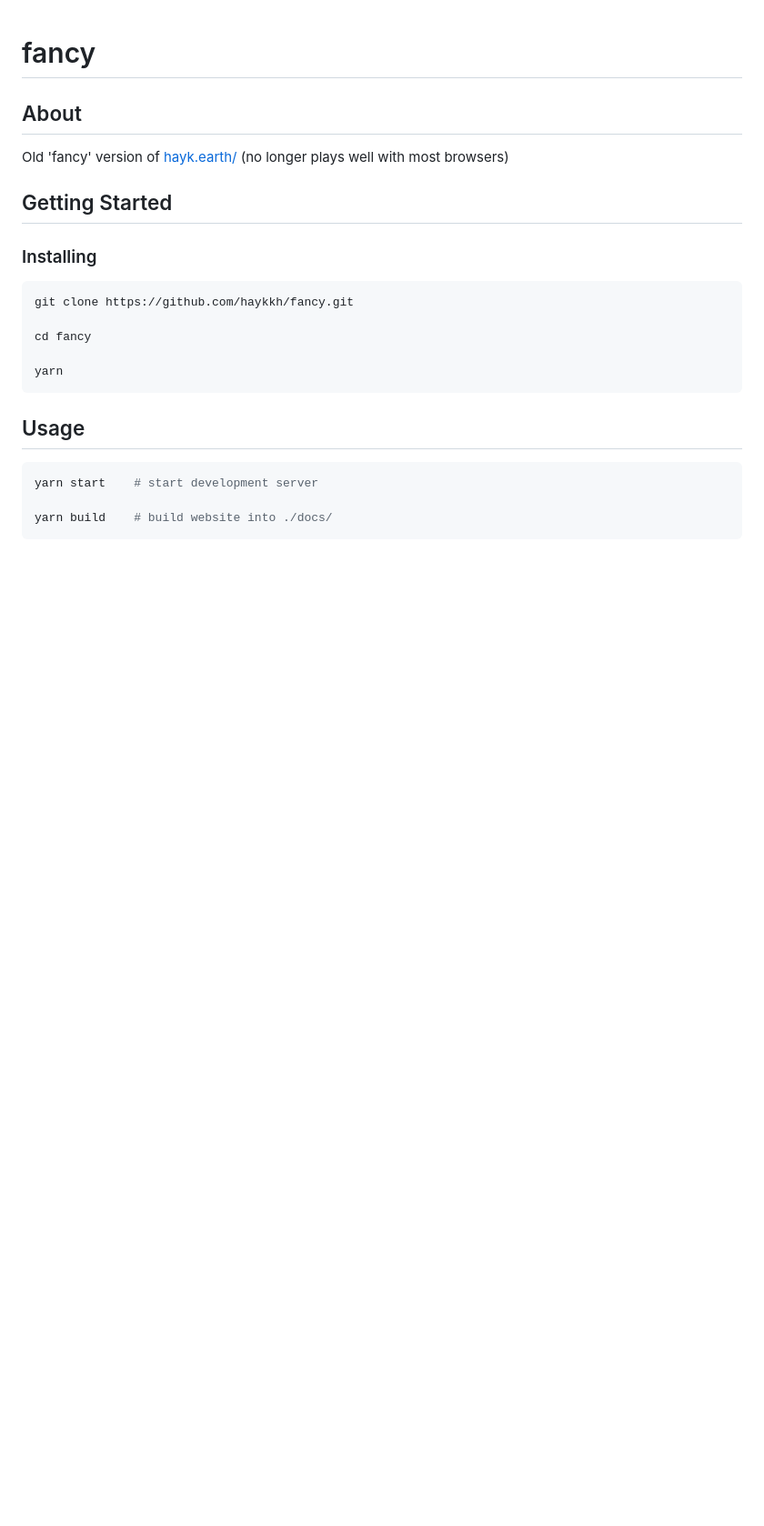
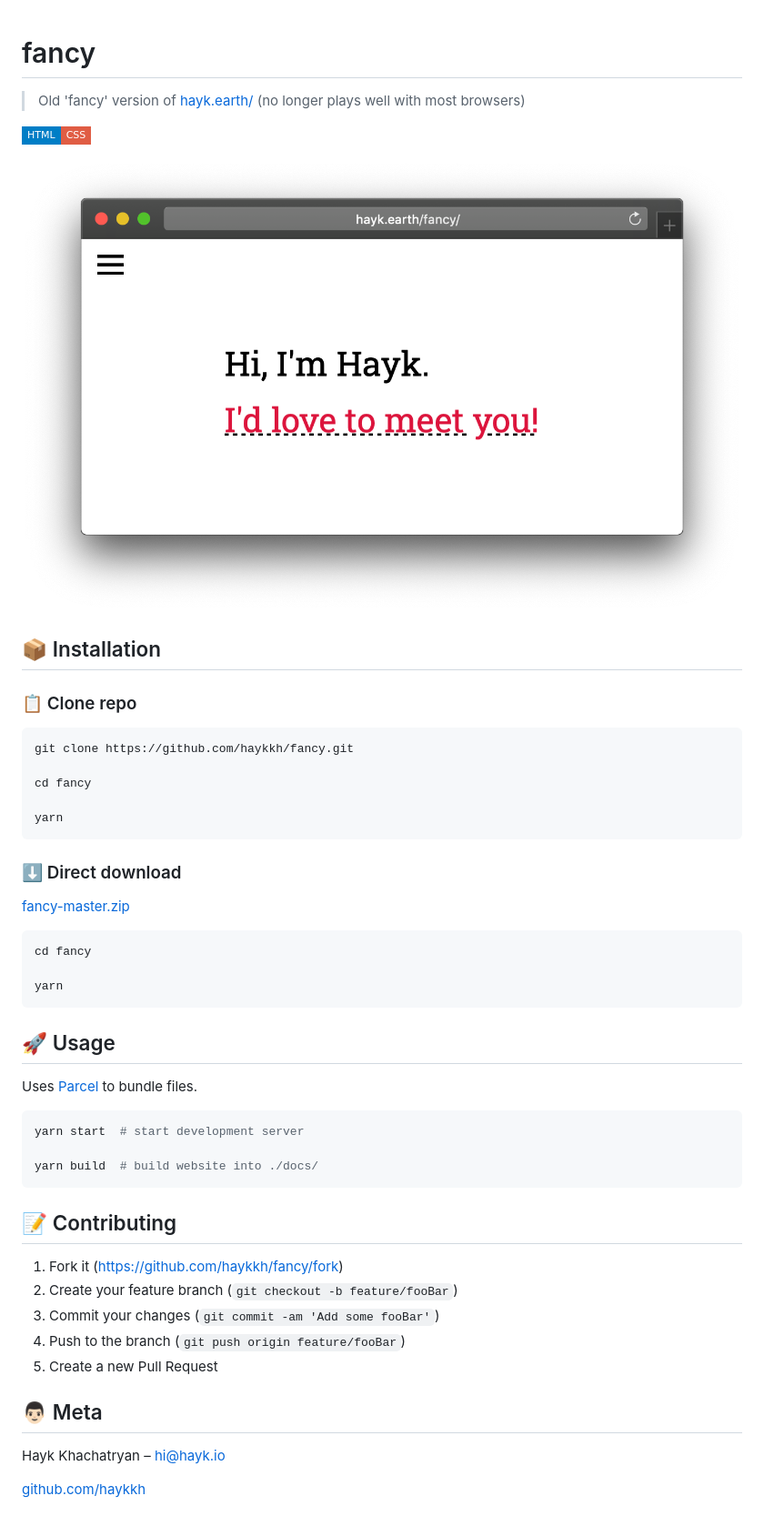
Before and after one commit to haykkh/fancy, a Markdown page: README.md, the part around the change. Shown: that part at 91% size. GitHub-like rendering; pictures changed too: header.png (added); badges without logos; blank space fills up the shorter version.

````diff
--- a/README.md
+++ b/README.md
@@ -1,12 +1,15 @@
+
 # fancy
 
-## About
+> Old 'fancy' version of [hayk.earth/](https://hayk.earth/) (no longer plays well with most browsers)
 
-Old 'fancy' version of [hayk.earth/](https://hayk.earth/) (no longer plays well with most browsers)
+![language](https://img.shields.io/badge/HTML-blue.svg?style=flat-square)![language](https://img.shields.io/badge/CSS-red.svg?style=flat-square)
 
-## Getting Started
+![Header](header.png)
 
-### Installing
+## 📦 Installation
+
+### 📋 Clone repo
 
 ```sh
 git clone https://github.com/haykkh/fancy.git
@@ -16,10 +19,36 @@ cd fancy
 yarn
 ```
 
-## Usage
+### ⬇️ Direct download
+
+[fancy-master.zip](https://github.com/haykkh/fancy/archive/master.zip)
 
 ```sh
-yarn start    # start development server
+cd fancy
 
-yarn build    # build website into ./docs/
+yarn
 ```
+
+## 🚀 Usage
+
+Uses [Parcel](https://parceljs.org/) to bundle files.
+
+```sh
+yarn start  # start development server
+
+yarn build  # build website into ./docs/
+```
+
+## 📝 Contributing
+
+1. Fork it (<https://github.com/haykkh/fancy/fork>)
+2. Create your feature branch (`git checkout -b feature/fooBar`)
+3. Commit your changes (`git commit -am 'Add some fooBar'`)
+4. Push to the branch (`git push origin feature/fooBar`)
+5. Create a new Pull Request
+
+## 👨🏻 Meta
+
+Hayk Khachatryan – [hi@hayk.io](mailto:hi@hayk.io)
+
+[github.com/haykkh](https://github.com/haykkh/)
````
